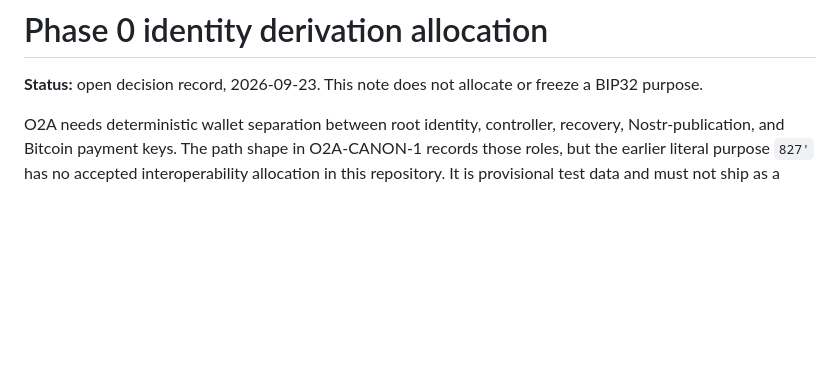
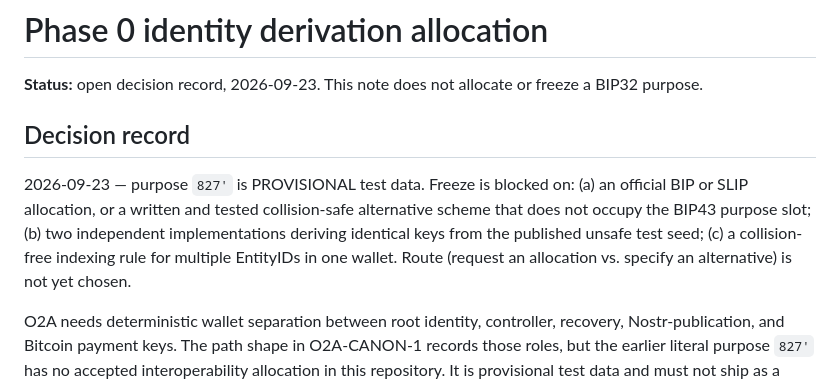
Before and after one commit to EdwinKestler/o2a-protocol, a Markdown page: docs/phase0-derivation-allocation.md, the part around the change. Drawn GitHub-style; blank space fills up the shorter version.

Commit message:
Record the provisional 827' decision.

```diff
--- a/docs/phase0-derivation-allocation.md
+++ b/docs/phase0-derivation-allocation.md
@@ -2,6 +2,16 @@
 
 **Status:** open decision record, 2026-09-23. This note does not allocate or
 freeze a BIP32 purpose.
+
+## Decision record
+
+2026-09-23 — purpose `827'` is PROVISIONAL test data. Freeze is blocked on:
+(a) an official BIP or SLIP allocation, or a written and tested
+collision-safe alternative scheme that does not occupy the BIP43 purpose
+slot; (b) two independent implementations deriving identical keys from the
+published unsafe test seed; (c) a collision-free indexing rule for multiple
+EntityIDs in one wallet. Route (request an allocation vs. specify an
+alternative) is not yet chosen.
 
 O2A needs deterministic wallet separation between root identity, controller,
 recovery, Nostr-publication, and Bitcoin payment keys. The path shape in
```
